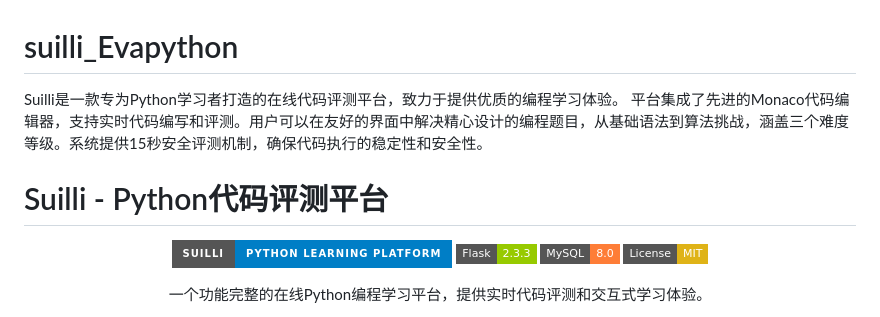
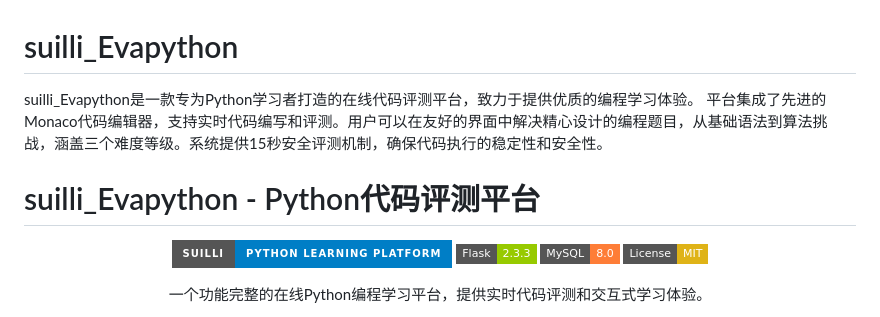
Before and after one commit to qingfeng3374-lab/suilli_Evapython, a Markdown page: README.md, the part around the change. Rendered like a GitHub page; badges without logos.

```diff
--- a/README.md
+++ b/README.md
@@ -1,6 +1,6 @@
 # suilli_Evapython
-Suilli是一款专为Python学习者打造的在线代码评测平台，致力于提供优质的编程学习体验。 平台集成了先进的Monaco代码编辑器，支持实时代码编写和评测。用户可以在友好的界面中解决精心设计的编程题目，从基础语法到算法挑战，涵盖三个难度等级。系统提供15秒安全评测机制，确保代码执行的稳定性和安全性。
-# Suilli - Python代码评测平台
+suilli_Evapython是一款专为Python学习者打造的在线代码评测平台，致力于提供优质的编程学习体验。 平台集成了先进的Monaco代码编辑器，支持实时代码编写和评测。用户可以在友好的界面中解决精心设计的编程题目，从基础语法到算法挑战，涵盖三个难度等级。系统提供15秒安全评测机制，确保代码执行的稳定性和安全性。
+# suilli_Evapython - Python代码评测平台
 
 <div align="center">
 
```
